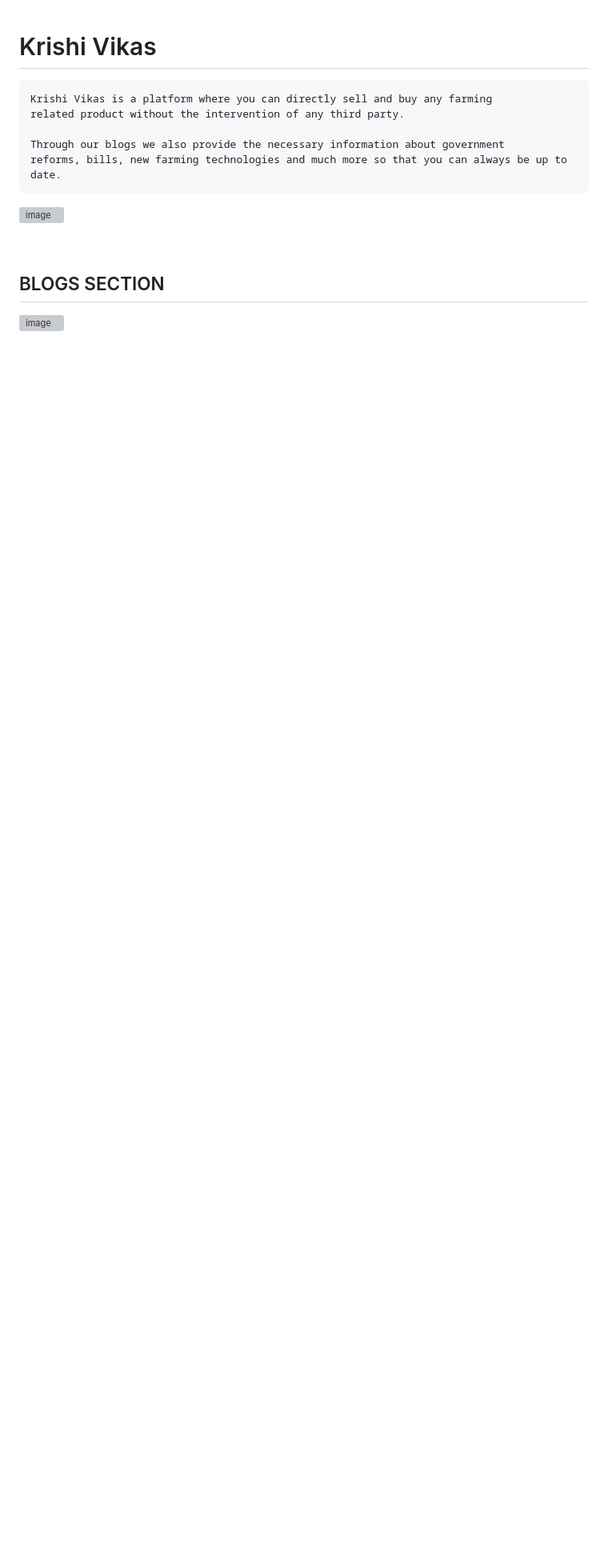
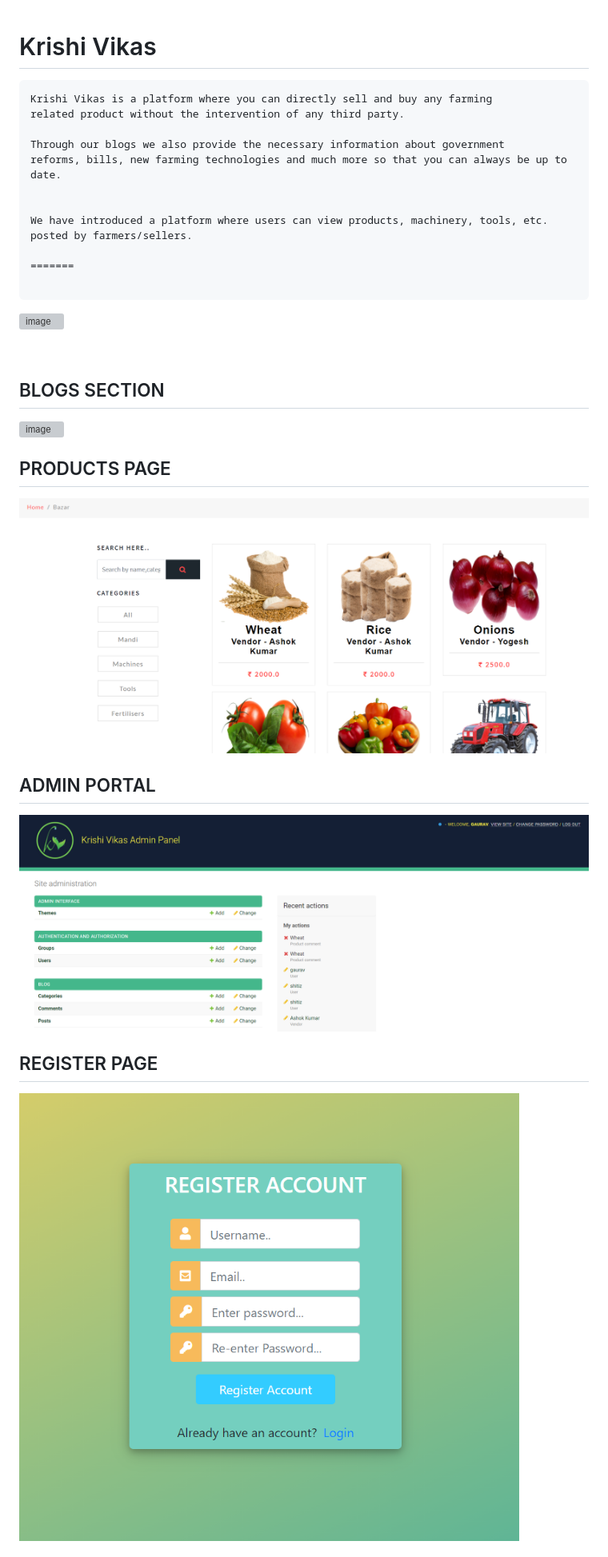
Before and after one commit to SHITIZ-AGGARWAL/KrishiVikas, a Markdown page: README.md, the part around one of its changes. Shown at 80% size. Rendered like a GitHub page; pictures changed too: READMEimg/admin.png (added), READMEimg/product.png (added), READMEimg/register.png (added); blank space fills up the shorter version; grey boxes are pictures that could not be loaded.

````diff
--- a/README.md
+++ b/README.md
@@ -6,6 +6,13 @@ related product without the intervention of any third party.
 
 Through our blogs we also provide the necessary information about government
 reforms, bills, new farming technologies and much more so that you can always be up to date.
+
+
+We have introduced a platform where users can view products, machinery, tools, etc.
+posted by farmers/sellers.
+
+=======
+
 ```
 ![image](https://user-images.githubusercontent.com/53532851/102768118-9ea24980-43a6-11eb-8c9f-3533c33d75b0.png)
 
@@ -14,3 +21,17 @@ reforms, bills, new farming technologies and much more so that you can always be
 ## BLOGS SECTION
 
 ![image](https://user-images.githubusercontent.com/53532851/102813599-1dbb7000-43ef-11eb-9cbb-130995ff8f33.png)
+
+
+## PRODUCTS PAGE
+
+![](READMEimg/product.png)
+
+## ADMIN PORTAL
+
+![](READMEimg/admin.png)
+
+## REGISTER PAGE
+
+![](READMEimg/register.png)
+
````
Also changed, not shown: other parts of README.md (+4 -0 lines), READMEimg/login.png (added), 1 other file.
